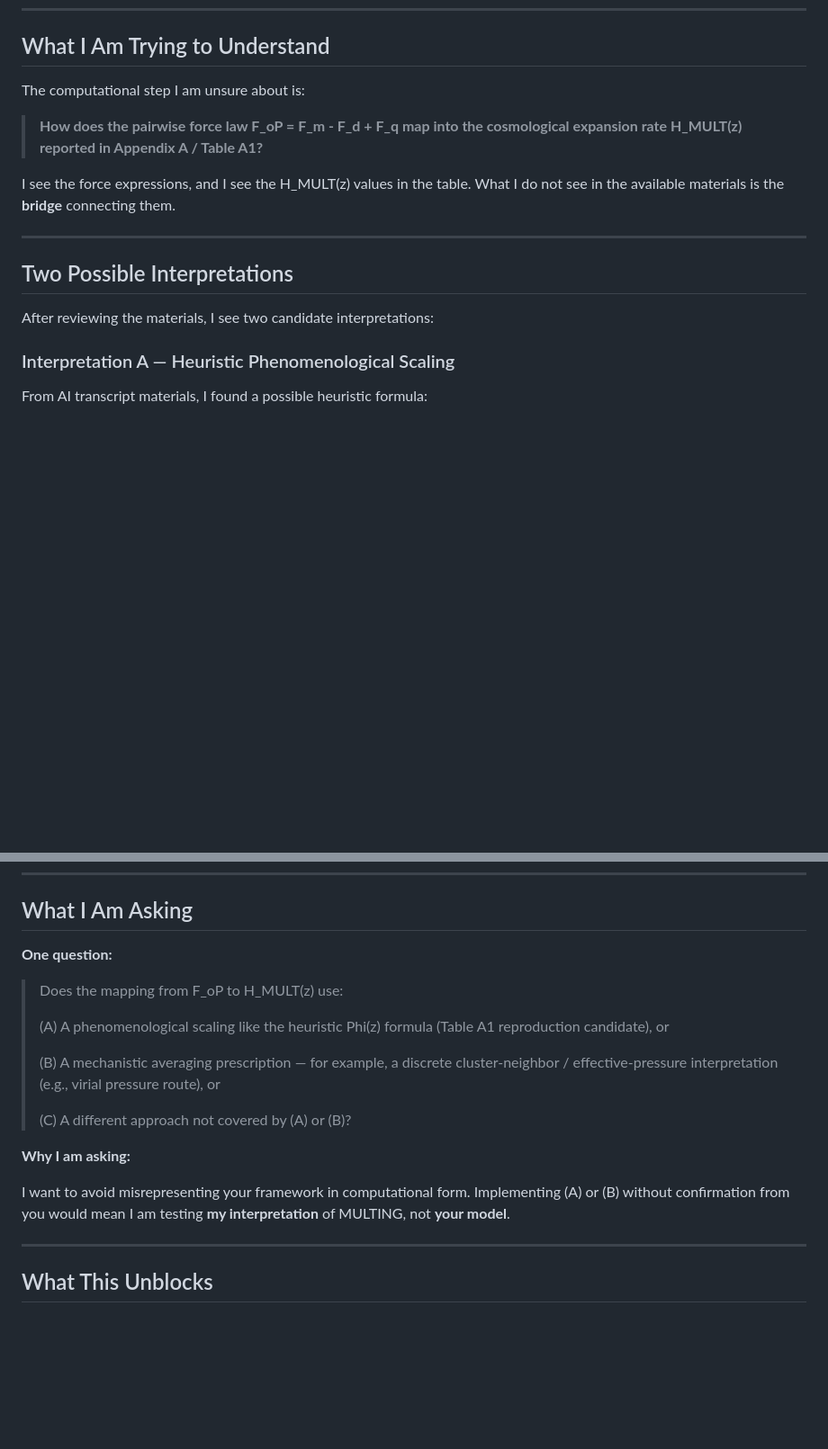
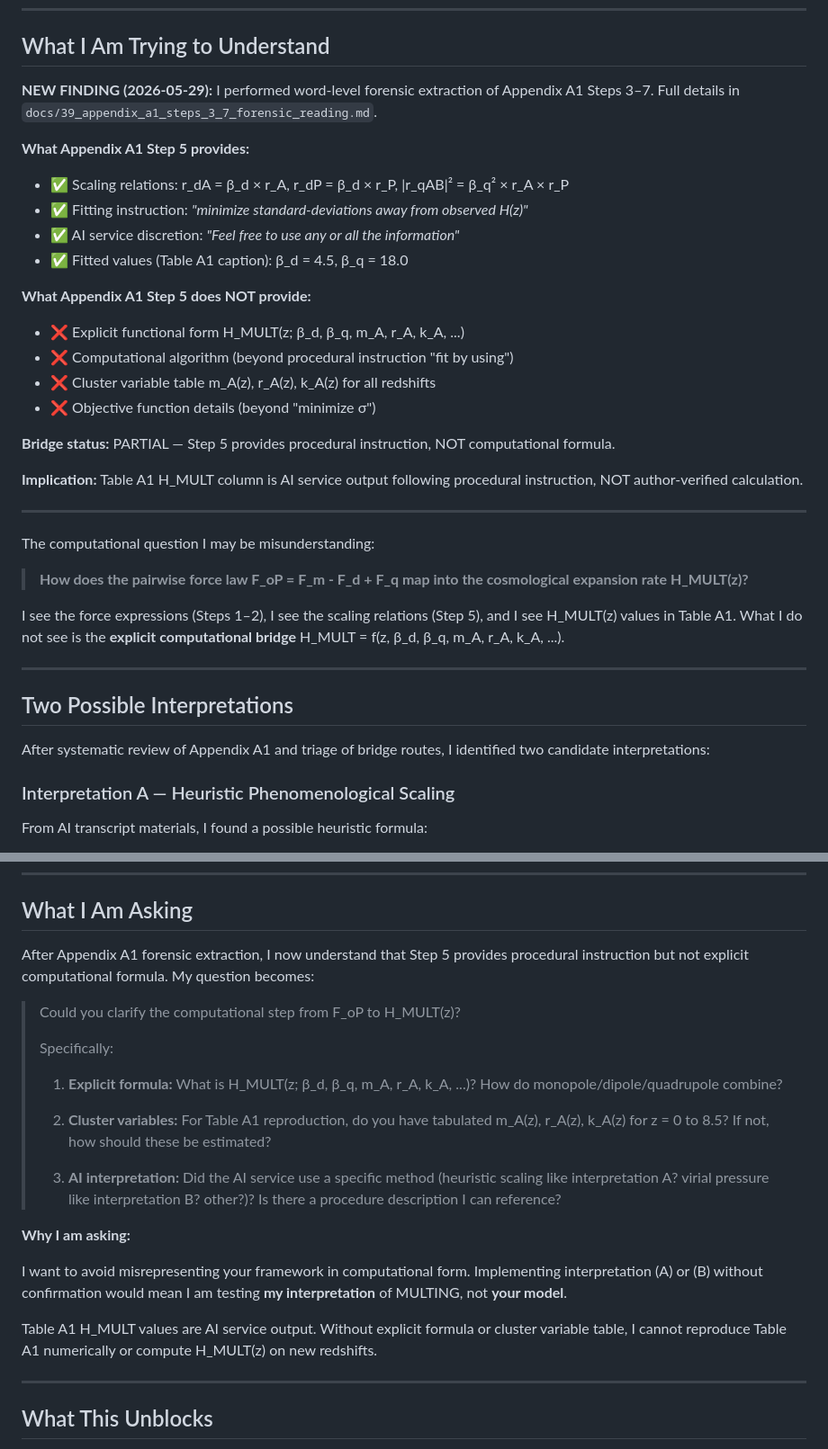
Before and after one commit to sergeeey/buckholtz-idm-multing-study, a Markdown page: docs/38_one_page_buckholtz_computational_bridge_summary.md, 2 parts joined by grey strips. Shown at 90% size. Drawn GitHub-style; blank space fills up the shorter version.

```diff
--- a/docs/38_one_page_buckholtz_computational_bridge_summary.md
+++ b/docs/38_one_page_buckholtz_computational_bridge_summary.md
@@ -24,17 +24,37 @@ I have been working through selected parts of your IDM/MULTING framework to unde
 
 ## What I Am Trying to Understand
 
-The computational step I am unsure about is:
+**NEW FINDING (2026-05-29):** I performed word-level forensic extraction of Appendix A1 Steps 3–7. Full details in `docs/39_appendix_a1_steps_3_7_forensic_reading.md`.
 
-> **How does the pairwise force law F_oP = F_m - F_d + F_q map into the cosmological expansion rate H_MULT(z) reported in Appendix A / Table A1?**
+**What Appendix A1 Step 5 provides:**
+- ✅ Scaling relations: r_dA = β_d × r_A, r_dP = β_d × r_P, |r_qAB|² = β_q² × r_A × r_P
+- ✅ Fitting instruction: *"minimize standard-deviations away from observed H(z)"*
+- ✅ AI service discretion: *"Feel free to use any or all the information"*
+- ✅ Fitted values (Table A1 caption): β_d = 4.5, β_q = 18.0
 
-I see the force expressions, and I see the H_MULT(z) values in the table. What I do not see in the available materials is the **bridge** connecting them.
+**What Appendix A1 Step 5 does NOT provide:**
+- ❌ Explicit functional form H_MULT(z; β_d, β_q, m_A, r_A, k_A, ...)
+- ❌ Computational algorithm (beyond procedural instruction "fit by using")
+- ❌ Cluster variable table m_A(z), r_A(z), k_A(z) for all redshifts
+- ❌ Objective function details (beyond "minimize σ")
+
+**Bridge status:** PARTIAL — Step 5 provides procedural instruction, NOT computational formula.
+
+**Implication:** Table A1 H_MULT column is AI service output following procedural instruction, NOT author-verified calculation.
+
+---
+
+The computational question I may be misunderstanding:
+
+> **How does the pairwise force law F_oP = F_m - F_d + F_q map into the cosmological expansion rate H_MULT(z)?**
+
+I see the force expressions (Steps 1–2), I see the scaling relations (Step 5), and I see H_MULT(z) values in Table A1. What I do not see is the **explicit computational bridge** H_MULT = f(z, β_d, β_q, m_A, r_A, k_A, ...).
 
 ---
 
 ## Two Possible Interpretations
 
-After reviewing the materials, I see two candidate interpretations:
+After systematic review of Appendix A1 and triage of bridge routes, I identified two candidate interpretations:
 
 ### Interpretation A — Heuristic Phenomenological Scaling
 
@@ -82,19 +102,23 @@ H(z)
 
 ## What I Am Asking
 
-**One question:**
+After Appendix A1 forensic extraction, I now understand that Step 5 provides procedural instruction but not explicit computational formula. My question becomes:
 
-> Does the mapping from F_oP to H_MULT(z) use:
+> Could you clarify the computational step from F_oP to H_MULT(z)?
 >
-> (A) A phenomenological scaling like the heuristic Phi(z) formula (Table A1 reproduction candidate), or
+> Specifically:
 >
-> (B) A mechanistic averaging prescription — for example, a discrete cluster-neighbor / effective-pressure interpretation (e.g., virial pressure route), or
+> 1. **Explicit formula:** What is H_MULT(z; β_d, β_q, m_A, r_A, k_A, ...)? How do monopole/dipole/quadrupole combine?
 >
-> (C) A different approach not covered by (A) or (B)?
+> 2. **Cluster variables:** For Table A1 reproduction, do you have tabulated m_A(z), r_A(z), k_A(z) for z = 0 to 8.5? If not, how should these be estimated?
+>
+> 3. **AI interpretation:** Did the AI service use a specific method (heuristic scaling like interpretation A? virial pressure like interpretation B? other?)? Is there a procedure description I can reference?
 
 **Why I am asking:**
 
-I want to avoid misrepresenting your framework in computational form. Implementing (A) or (B) without confirmation from you would mean I am testing **my interpretation** of MULTING, not **your model**.
+I want to avoid misrepresenting your framework in computational form. Implementing interpretation (A) or (B) without confirmation would mean I am testing **my interpretation** of MULTING, not **your model**.
+
+Table A1 H_MULT values are AI service output. Without explicit formula or cluster variable table, I cannot reproduce Table A1 numerically or compute H_MULT(z) on new redshifts.
 
 ---
 
```
Also changed, not shown: docs/26_author_clarification_brief.md (+75 -8 lines).
